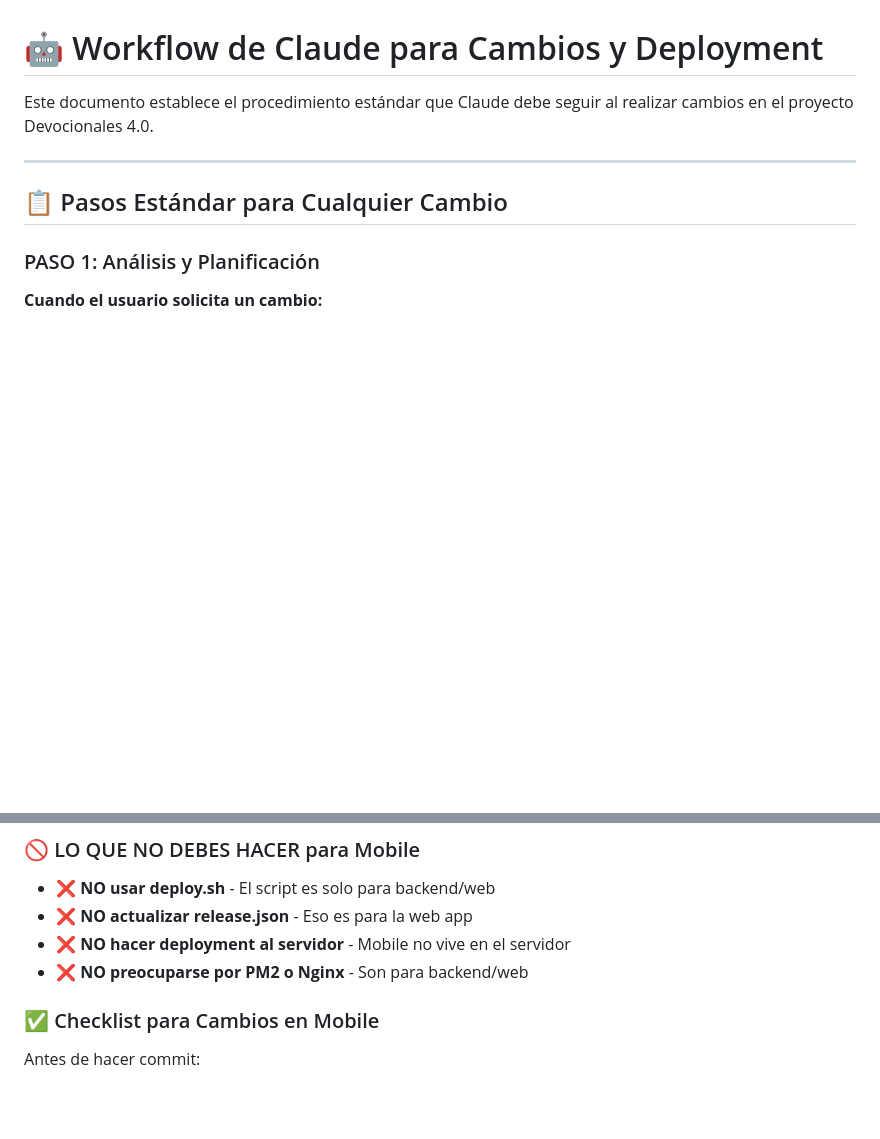
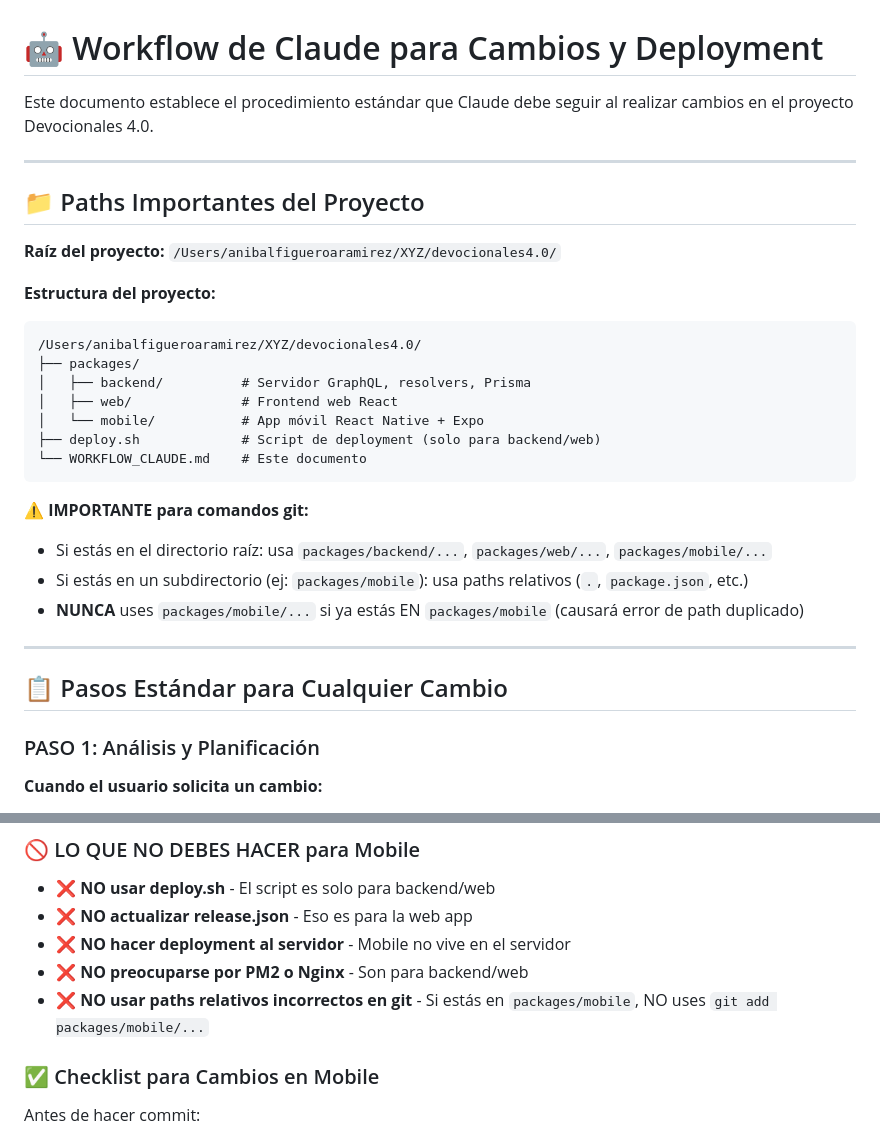
Before and after one commit to AnibalFR/devocionales4.0, a Markdown page: WORKFLOW_CLAUDE.md, 2 parts joined by grey strips. Rendered like a GitHub page; blank space fills up the shorter version.

````diff
--- a/WORKFLOW_CLAUDE.md
+++ b/WORKFLOW_CLAUDE.md
@@ -1,6 +1,28 @@
 # 🤖 Workflow de Claude para Cambios y Deployment
 
 Este documento establece el procedimiento estándar que Claude debe seguir al realizar cambios en el proyecto Devocionales 4.0.
+
+---
+
+## 📁 Paths Importantes del Proyecto
+
+**Raíz del proyecto:** `/Users/anibalfigueroaramirez/XYZ/devocionales4.0/`
+
+**Estructura del proyecto:**
+```
+/Users/anibalfigueroaramirez/XYZ/devocionales4.0/
+├── packages/
+│   ├── backend/          # Servidor GraphQL, resolvers, Prisma
+│   ├── web/              # Frontend web React
+│   └── mobile/           # App móvil React Native + Expo
+├── deploy.sh             # Script de deployment (solo para backend/web)
+└── WORKFLOW_CLAUDE.md    # Este documento
+```
+
+**⚠️ IMPORTANTE para comandos git:**
+- Si estás en el directorio raíz: usa `packages/backend/...`, `packages/web/...`, `packages/mobile/...`
+- Si estás en un subdirectorio (ej: `packages/mobile`): usa paths relativos (`.`, `package.json`, etc.)
+- **NUNCA** uses `packages/mobile/...` si ya estás EN `packages/mobile` (causará error de path duplicado)
 
 ---
 
@@ -851,6 +911,7 @@ La app móvil tiene un ciclo de desarrollo completamente independiente:
 - ❌ **NO actualizar release.json** - Eso es para la web app
 - ❌ **NO hacer deployment al servidor** - Mobile no vive en el servidor
 - ❌ **NO preocuparse por PM2 o Nginx** - Son para backend/web
+- ❌ **NO usar paths relativos incorrectos en git** - Si estás en `packages/mobile`, NO uses `git add packages/mobile/...`
 
 ### ✅ Checklist para Cambios en Mobile
 
````
Also changed, not shown: other parts of WORKFLOW_CLAUDE.md (+38 -0 lines).
